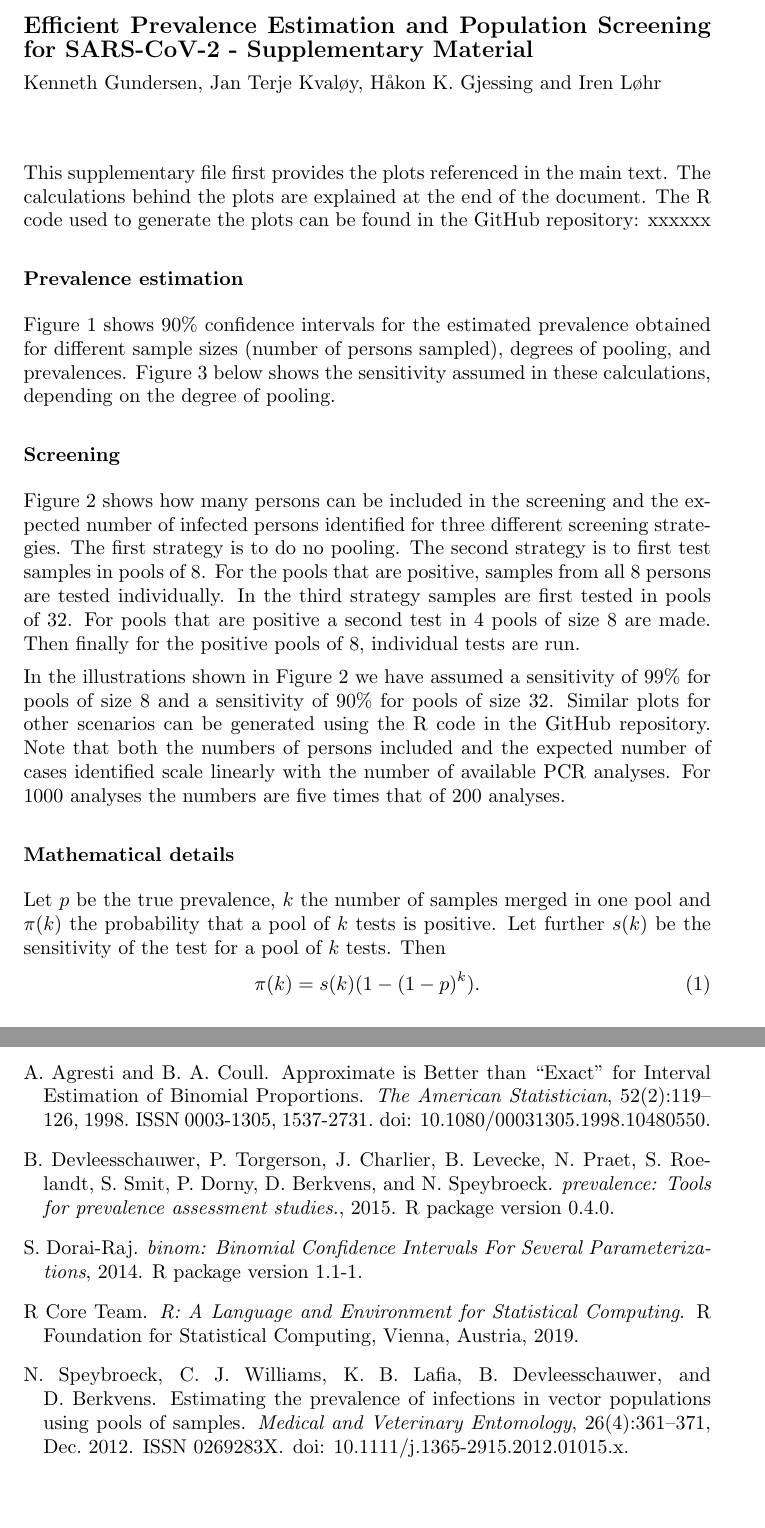
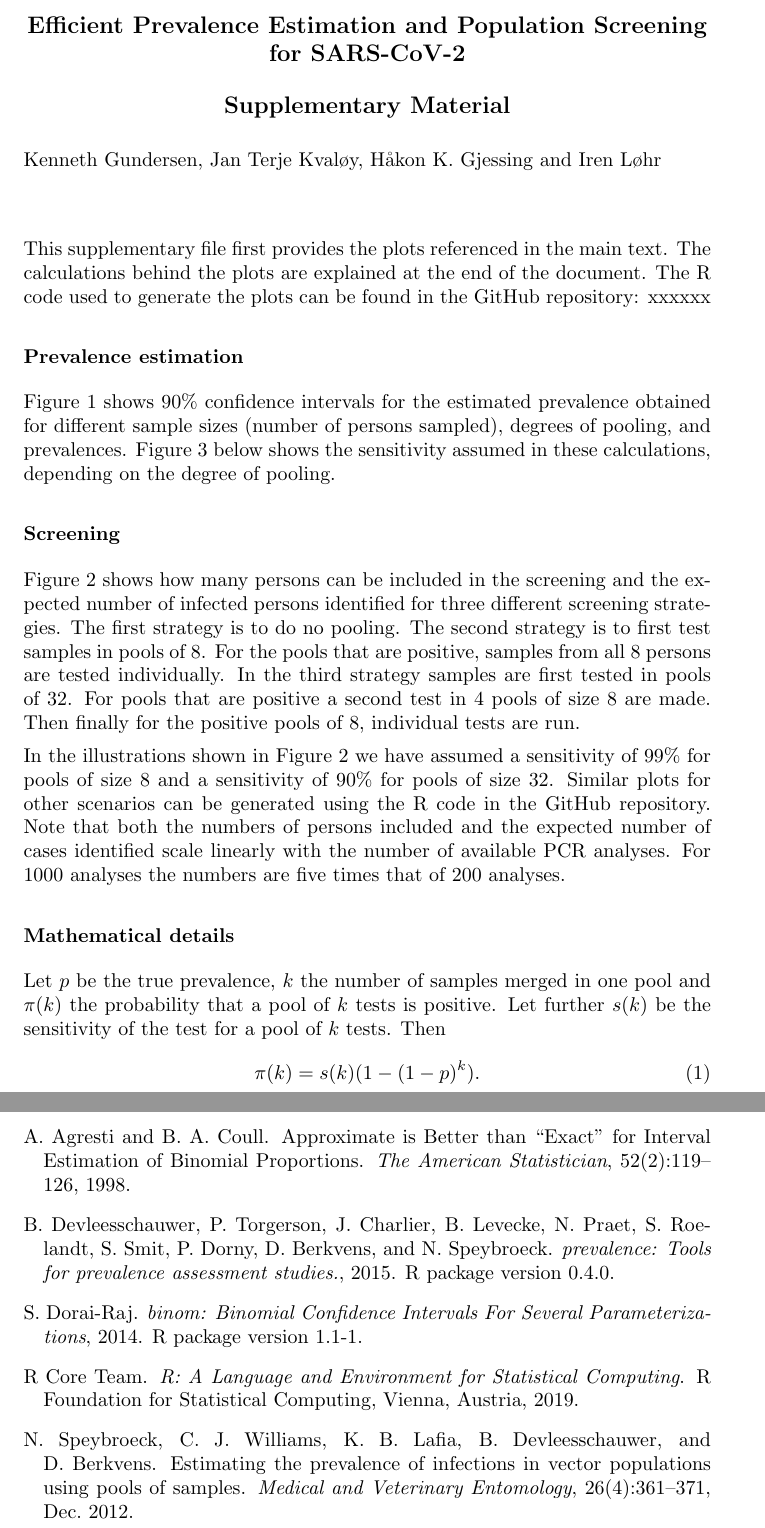
Before and after one commit to jtkgithub/SARSCoV2_poolingsamples, a LaTeX document (Comment/SupplementaryMaterial.tex, which reads Comment/refs.bib): two parts of pages 1 and 5 of 5, joined at a grey line, cut so that both start at the same text, the shorter picture padded with empty space. Compiled offline with pdfLaTeX.

Commit message:
Cosmetics

```diff
--- a/Comment/SupplementaryMaterial.tex
+++ b/Comment/SupplementaryMaterial.tex
@@ -13,7 +13,9 @@
 
 \begin{document}
 
-{\large \bf  Efficient Prevalence Estimation and Population Screening for SARS-CoV-2 - Supplementary Material  }
+\begin{center}
+{\large \bf  Efficient Prevalence Estimation and Population Screening\\ for SARS-CoV-2\\\vspace*{0.5cm} Supplementary Material  }
+\end{center}
 
 Kenneth Gundersen, Jan Terje Kvaløy, Håkon K. Gjessing and Iren Løhr
 
--- a/Comment/refs.bib
+++ b/Comment/refs.bib
@@ -2,8 +2,6 @@
 	author = {Agresti, Alan and Coull, Brent A},
 	title = {Approximate is {Better} than ``{Exact}'' for {Interval} {Estimation} of {Binomial} {Proportions}},
 	volume = {52},
-	issn = {0003-1305, 1537-2731},
-	doi = {10.1080/00031305.1998.10480550},
 	language = {en},
 	number = {2},
 	urldate = {2020-04-06},
@@ -34,8 +32,6 @@
 @article{speybroeck_estimating_2012,
 	title = {Estimating the prevalence of infections in vector populations using pools of samples},
 	volume = {26},
-	issn = {0269283X},
-	doi = {10.1111/j.1365-2915.2012.01015.x},
 	language = {en},
 	number = {4},
 	urldate = {2020-04-06},
```
Also changed, not shown: Comment/SupplementaryMaterial.pdf.
